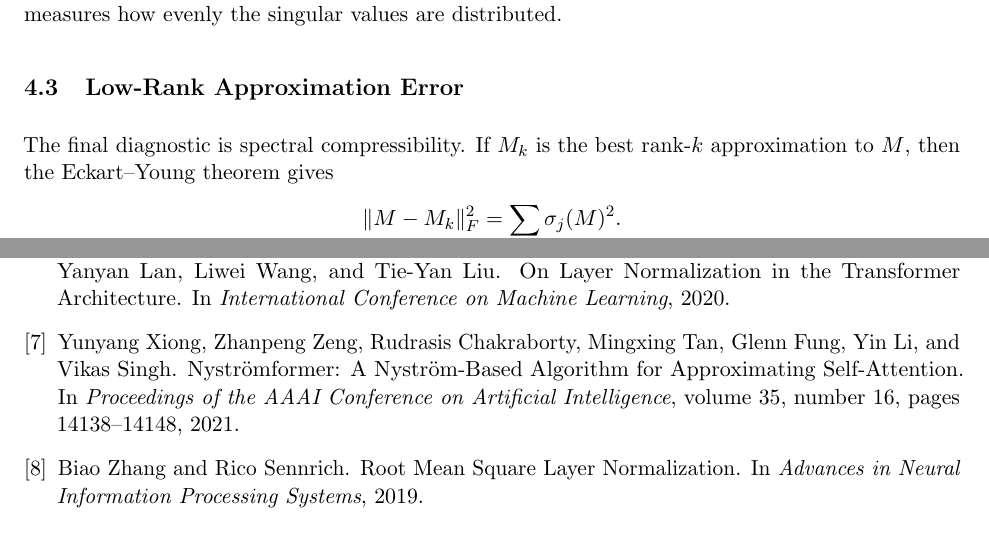
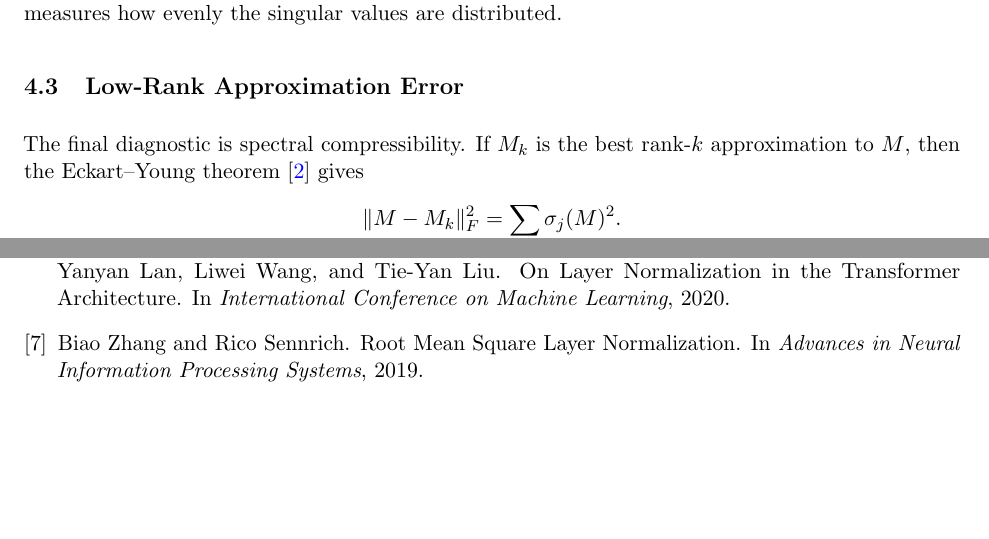
Before and after one commit to zhizhen-kyle-luo/18.S995-Final, a LaTeX paper (main.tex): two parts of pages 11 and 17 of 18 before the commit and two parts of pages 11 and 17 of 17 after it, joined at a grey line, cut so that both start at the same text, the shorter picture padded with empty space. Compiled offline with pdfLaTeX.

Commit message:
fix: add Eckart-Young cite, fix table bibitem and bold

```diff
--- a/main.tex
+++ b/main.tex
@@ -775,7 +775,7 @@ Both quantities measure effective dimension, but they weight the spectrum differ
 
 \subsection{Low-Rank Approximation Error}
 
-The final diagnostic is spectral compressibility. If \(M_k\) is the best rank-\(k\) approximation to \(M\), then the Eckart--Young theorem gives
+The final diagnostic is spectral compressibility. If \(M_k\) is the best rank-\(k\) approximation to \(M\), then the Eckart--Young theorem~\cite{eckart1936approximation} gives
 \[
     \|M-M_k\|_F^2
     =
@@ -971,13 +971,6 @@ Huishuai Zhang, Yanyan Lan, Liwei Wang, and Tie-Yan Liu.
 \newblock On Layer Normalization in the Transformer Architecture.
 \newblock In \emph{International Conference on Machine Learning}, 2020.
 
-\bibitem{xiong2021nystromformer}
-Yunyang Xiong, Zhanpeng Zeng, Rudrasis Chakraborty, Mingxing Tan,
-Glenn Fung, Yin Li, and Vikas Singh.
-\newblock Nystr{\"o}mformer: A Nystr{\"o}m-Based Algorithm for Approximating Self-Attention.
-\newblock In \emph{Proceedings of the AAAI Conference on Artificial Intelligence},
-volume 35, number 16, pages 14138--14148, 2021.
-
 \bibitem{zhang2019rmsnorm}
 Biao Zhang and Rico Sennrich.
 \newblock Root Mean Square Layer Normalization.
```
Also changed, not shown: main.tex (2 more changed lines).
